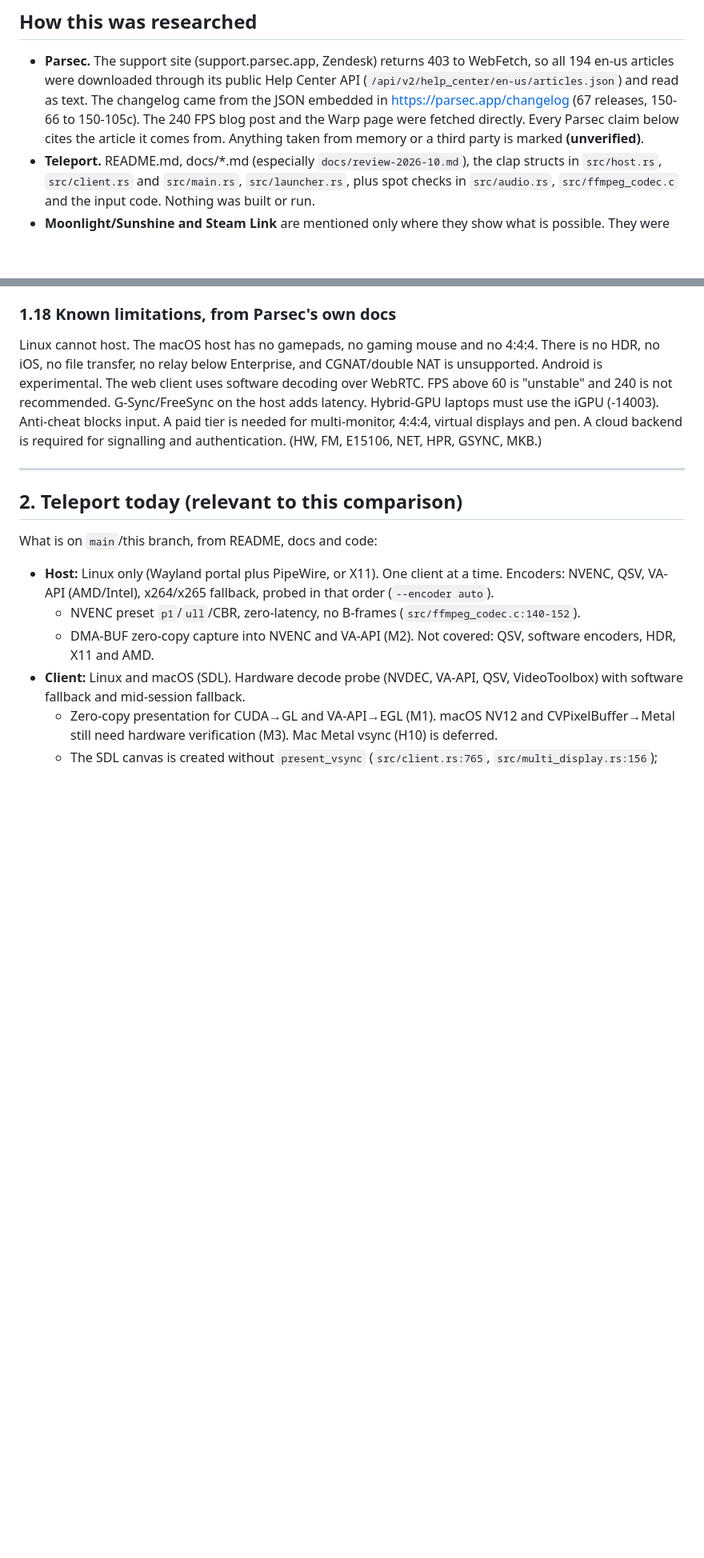
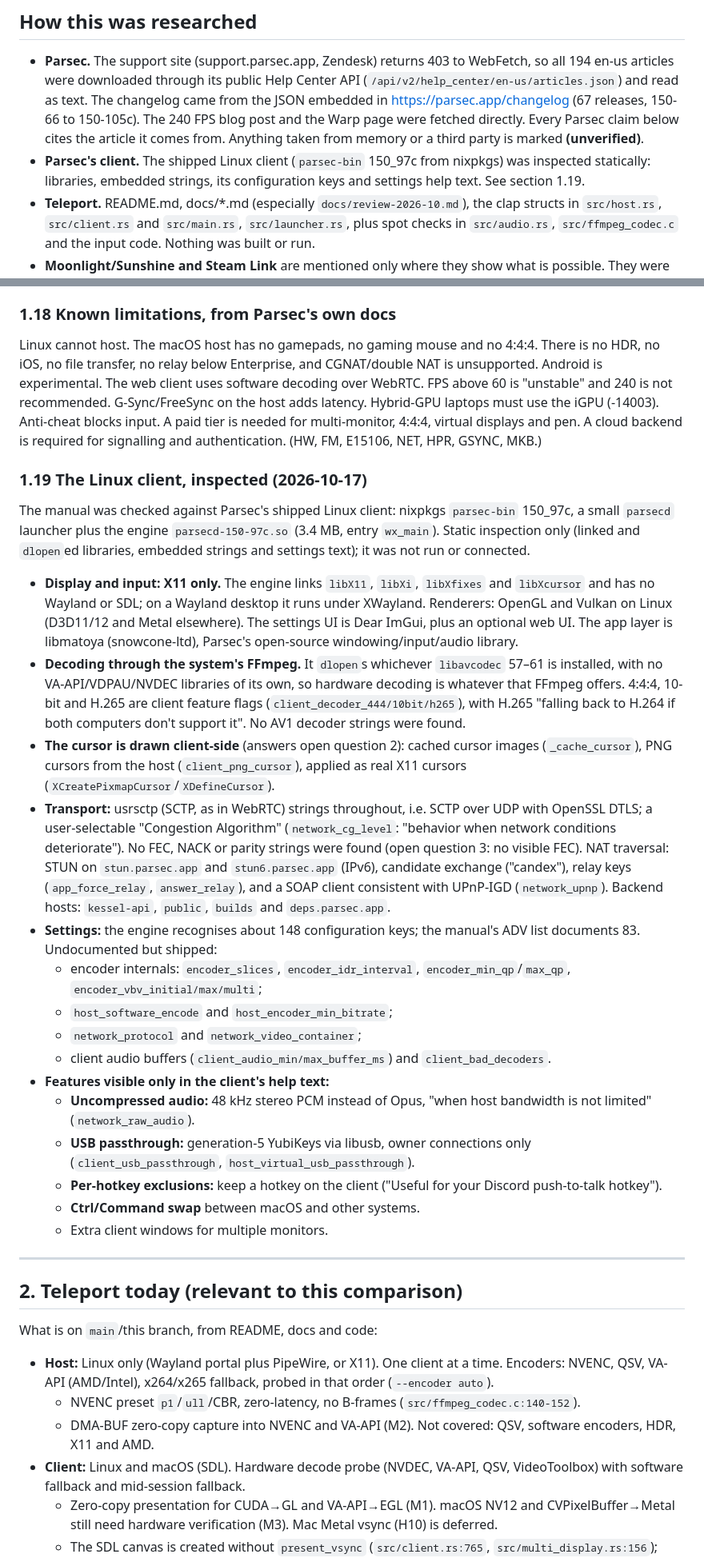
Before and after one commit to ejb1123/teleport, a Markdown page: docs/parsec-comparison.md, 2 parts joined by grey strips. Shown at 80% size. GitHub-like rendering; blank space fills up the shorter version.

Commit message:
Inspect Parsec's shipped Linux client against its manual
Static inspection of parsec-bin 150_97c (libraries, strings, settings keys
and help text): X11-only client decoding through the system FFmpeg,
client-side PNG cursors, SCTP transport with no visible FEC, STUN/IPv6,
about 148 config keys versus 83 documented, and client-only features
(uncompressed audio, YubiKey USB passthrough, hotkey exclusions).

Co-Authored-By: Claude Opus 5.5 <noreply@anthropic.com>

```diff
--- a/docs/parsec-comparison.md
+++ b/docs/parsec-comparison.md
@@ -13,6 +13,9 @@ changelog up to 150-105c (2026-10-08).
   (67 releases, 150-66 to 150-105c). The 240 FPS blog post and the Warp page
   were fetched directly. Every Parsec claim below cites the article it comes
   from. Anything taken from memory or a third party is marked **(unverified)**.
+- **Parsec's client.** The shipped Linux client (`parsec-bin` 150_97c from
+  nixpkgs) was inspected statically: libraries, embedded strings, its
+  configuration keys and settings help text. See section 1.19.
 - **Teleport.** README.md, docs/*.md (especially `docs/review-2026-10.md`),
   the clap structs in `src/host.rs`, `src/client.rs` and `src/main.rs`,
   `src/launcher.rs`, plus spot checks in `src/audio.rs`, `src/ffmpeg_codec.c`
@@ -390,6 +393,57 @@ not recommended. G-Sync/FreeSync on the host adds latency. Hybrid-GPU laptops
 must use the iGPU (-14003). Anti-cheat blocks input. A paid tier is needed for
 multi-monitor, 4:4:4, virtual displays and pen. A cloud backend is required
 for signalling and authentication. (HW, FM, E15106, NET, HPR, GSYNC, MKB.)
+
+### 1.19 The Linux client, inspected (2026-10-17)
+
+The manual was checked against Parsec's shipped Linux client: nixpkgs
+`parsec-bin` 150_97c, a small `parsecd` launcher plus the engine
+`parsecd-150-97c.so` (3.4 MB, entry `wx_main`). Static inspection only
+(linked and `dlopen`ed libraries, embedded strings and settings text); it was
+not run or connected.
+
+- **Display and input: X11 only.** The engine links `libX11`, `libXi`,
+  `libXfixes` and `libXcursor` and has no Wayland or SDL; on a Wayland desktop
+  it runs under XWayland. Renderers: OpenGL and Vulkan on Linux (D3D11/12 and
+  Metal elsewhere). The settings UI is Dear ImGui, plus an optional web UI.
+  The app layer is libmatoya (snowcone-ltd), Parsec's open-source
+  windowing/input/audio library.
+- **Decoding through the system's FFmpeg.** It `dlopen`s whichever
+  `libavcodec` 57–61 is installed, with no VA-API/VDPAU/NVDEC libraries of its
+  own, so hardware decoding is whatever that FFmpeg offers. 4:4:4, 10-bit and
+  H.265 are client feature flags (`client_decoder_444/10bit/h265`), with
+  H.265 "falling back to H.264 if both computers don't support it". No AV1
+  decoder strings were found.
+- **The cursor is drawn client-side** (answers open question 2): cached
+  cursor images (`_cache_cursor`), PNG cursors from the host
+  (`client_png_cursor`), applied as real X11 cursors
+  (`XCreatePixmapCursor`/`XDefineCursor`).
+- **Transport:** usrsctp (SCTP, as in WebRTC) strings throughout, i.e. SCTP
+  over UDP with OpenSSL DTLS; a user-selectable "Congestion Algorithm"
+  (`network_cg_level`: "behavior when network conditions deteriorate"). No
+  FEC, NACK or parity strings were found (open question 3: no visible FEC).
+  NAT traversal: STUN on `stun.parsec.app` and `stun6.parsec.app` (IPv6),
+  candidate exchange ("candex"), relay keys (`app_force_relay`,
+  `answer_relay`), and a SOAP client consistent with UPnP-IGD
+  (`network_upnp`). Backend hosts: `kessel-api`, `public`, `builds` and
+  `deps.parsec.app`.
+- **Settings:** the engine recognises about 148 configuration keys; the
+  manual's ADV list documents 83. Undocumented but shipped:
+  - encoder internals: `encoder_slices`, `encoder_idr_interval`,
+    `encoder_min_qp`/`max_qp`, `encoder_vbv_initial/max/multi`;
+  - `host_software_encode` and `host_encoder_min_bitrate`;
+  - `network_protocol` and `network_video_container`;
+  - client audio buffers (`client_audio_min/max_buffer_ms`) and
+    `client_bad_decoders`.
+- **Features visible only in the client's help text:**
+  - **Uncompressed audio:** 48 kHz stereo PCM instead of Opus, "when host
+    bandwidth is not limited" (`network_raw_audio`).
+  - **USB passthrough:** generation-5 YubiKeys via libusb, owner connections
+    only (`client_usb_passthrough`, `host_virtual_usb_passthrough`).
+  - **Per-hotkey exclusions:** keep a hotkey on the client ("Useful for your
+    Discord push-to-talk hotkey").
+  - **Ctrl/Command swap** between macOS and other systems.
+  - Extra client windows for multiple monitors.
 
 ---
 
```
Also changed, not shown: other parts of docs/parsec-comparison.md (+20 -5 lines).
